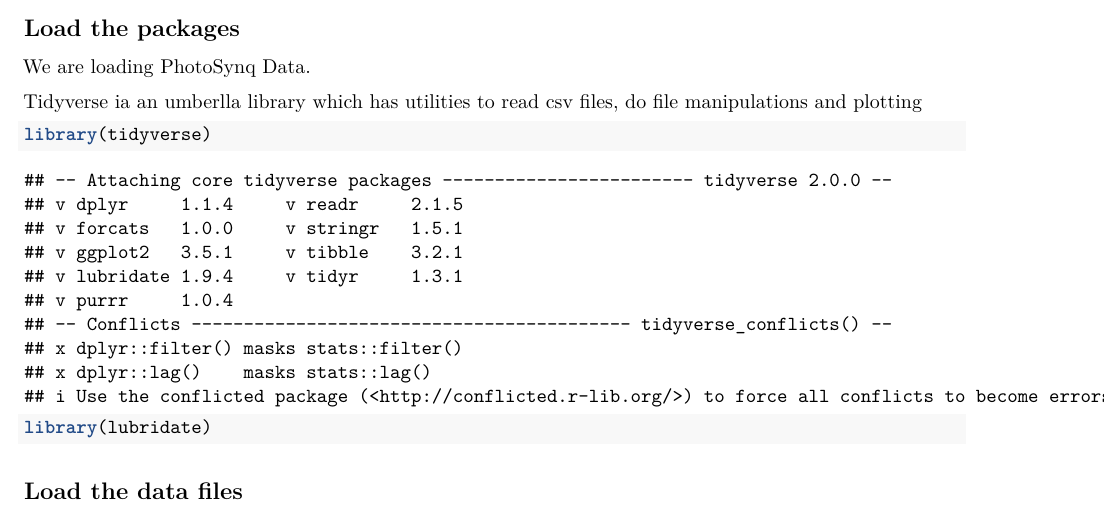
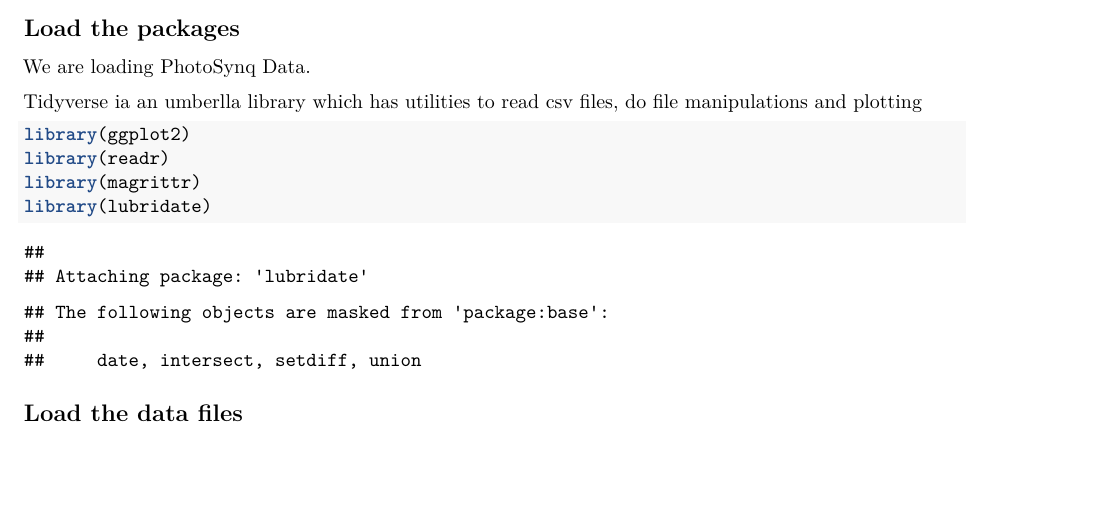
Before and after one commit to ajijohn/MORASeedlingStudy, an R Markdown document (SeedlingStudy.Rmd): part of page 1 of 6, cut so that both start at the same text, the shorter picture padded with empty space. Rendered offline with R 4.5, knitr and Pandoc, then LaTeX, with nearby package versions.

Commit message:
I added selective packages

````diff
--- a/SeedlingStudy.Rmd
+++ b/SeedlingStudy.Rmd
@@ -18,7 +18,9 @@
 Tidyverse ia an umberlla library which has utilities to read csv files, do file manipulations and plotting
 
 ```{r}
-library(tidyverse)
+library(ggplot2)
+library(readr)
+library(magrittr)
 library(lubridate)
 ```
 
````
